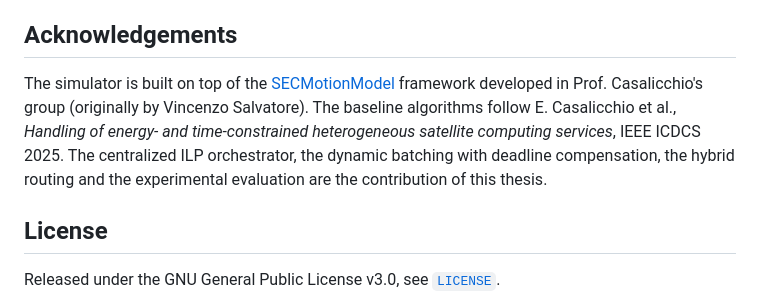
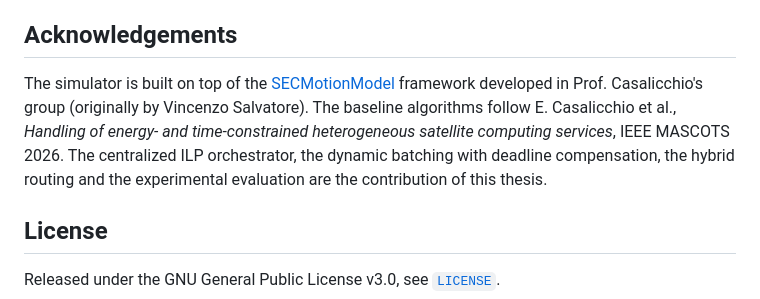
Before and after one commit to COSMOSatSim/Centralized-Scheduling-in-Satellite-Computing-An-LP-based-Approach, a Markdown page: README.md, the part around the change. Drawn GitHub-style.

Commit message:
Update citation year for baseline algorithms

```diff
--- a/README.md
+++ b/README.md
@@ -224,7 +224,7 @@ The thesis configurations use $(BS, BT) = (20, 0.05\text{ s})$ or $(2, 2.0\text{
 
 ## Acknowledgements
 
-The simulator is built on top of the [SECMotionModel](https://github.com/casalicchio/SECMotionModel) framework developed in Prof. Casalicchio's group (originally by Vincenzo Salvatore). The baseline algorithms follow E. Casalicchio et al., *Handling of energy- and time-constrained heterogeneous satellite computing services*, IEEE ICDCS 2025. The centralized ILP orchestrator, the dynamic batching with deadline compensation, the hybrid routing and the experimental evaluation are the contribution of this thesis.
+The simulator is built on top of the [SECMotionModel](https://github.com/casalicchio/SECMotionModel) framework developed in Prof. Casalicchio's group (originally by Vincenzo Salvatore). The baseline algorithms follow E. Casalicchio et al., *Handling of energy- and time-constrained heterogeneous satellite computing services*, IEEE MASCOTS 2026. The centralized ILP orchestrator, the dynamic batching with deadline compensation, the hybrid routing and the experimental evaluation are the contribution of this thesis.
 
 ## License
 
```
